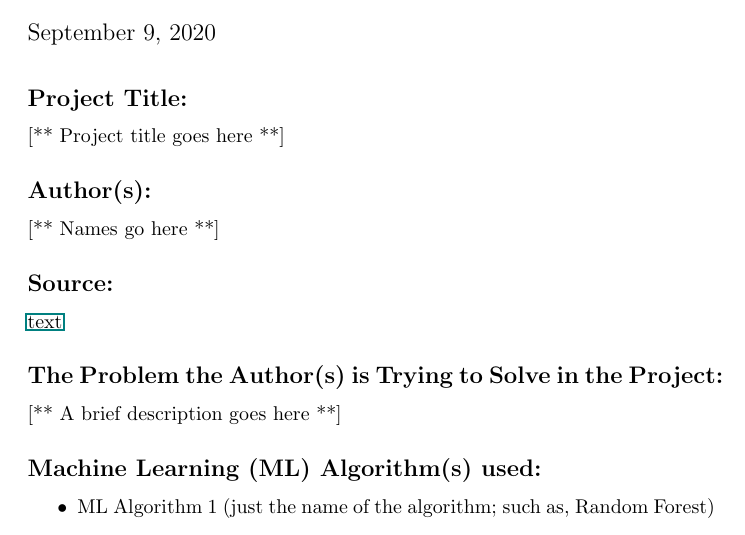
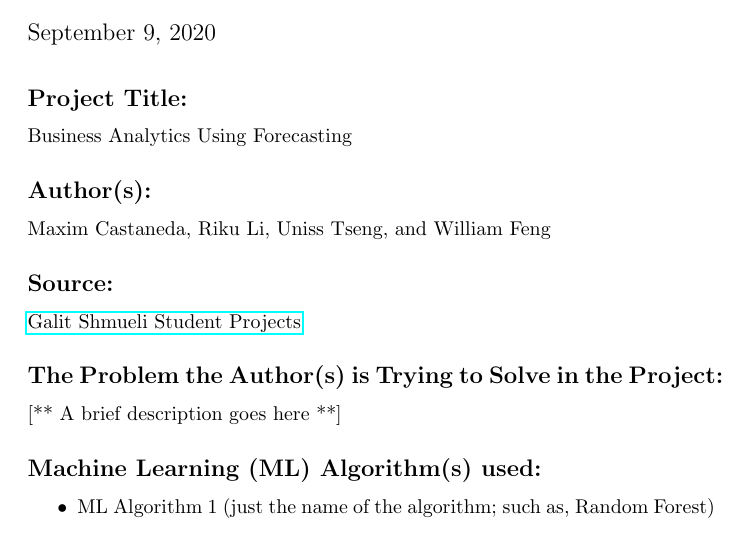
Before and after one commit to bhosley/Schoolwork, a LaTeX document (2020-Fall Advanced Statistical Methods/Week 7 Review/Week7_Review_Hosley.tex): part of the page, cut so that both start at the same text. Compiled offline with pdfLaTeX.

Commit message:
Update Week7_Review_Hosley.tex

```diff
--- a/2020-Fall Advanced Statistical Methods/Week 7 Review/Week7_Review_Hosley.tex
+++ b/2020-Fall Advanced Statistical Methods/Week 7 Review/Week7_Review_Hosley.tex
@@ -22,13 +22,13 @@
 \vspace{-2em}
 
 \subsection*{Project Title:}
-[** Project title goes here **]
+Business Analytics Using Forecasting
 
 \subsection*{Author(s):}
-[** Names go here **]
+ Maxim Castaneda, Riku Li, Uniss Tseng, and William Feng
 
 \subsection*{Source:}
-\href{URL}{text}
+\href{https://www.galitshmueli.com/data-mining-project/enhancing-supply-chain-efficiency-through-demand-forecasting-nivea}{Galit Shmueli Student Projects}
 
 \subsection*{The Problem the Author(s) is Trying to Solve in the Project:}
 [** A brief description goes here **]
```
